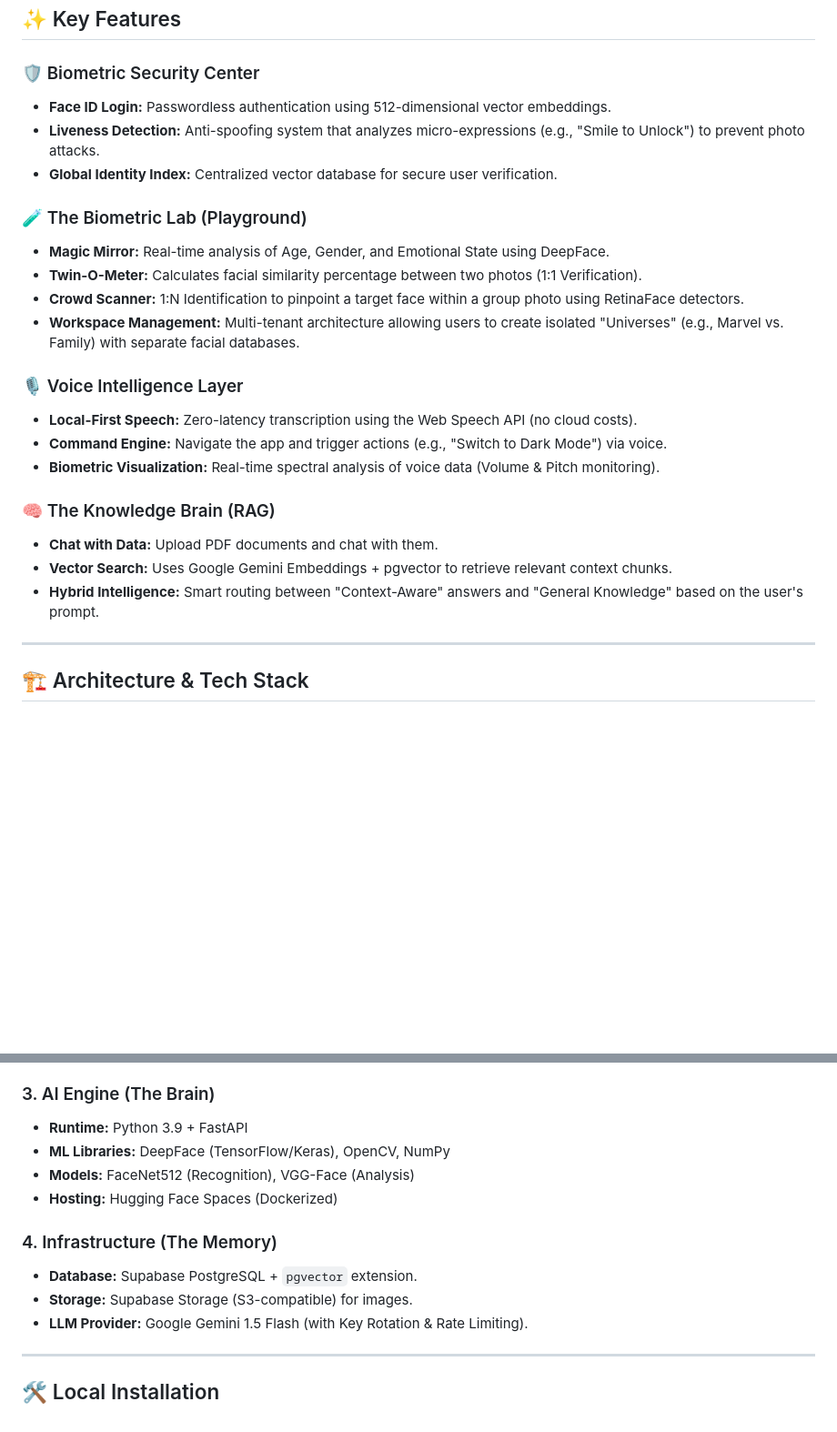
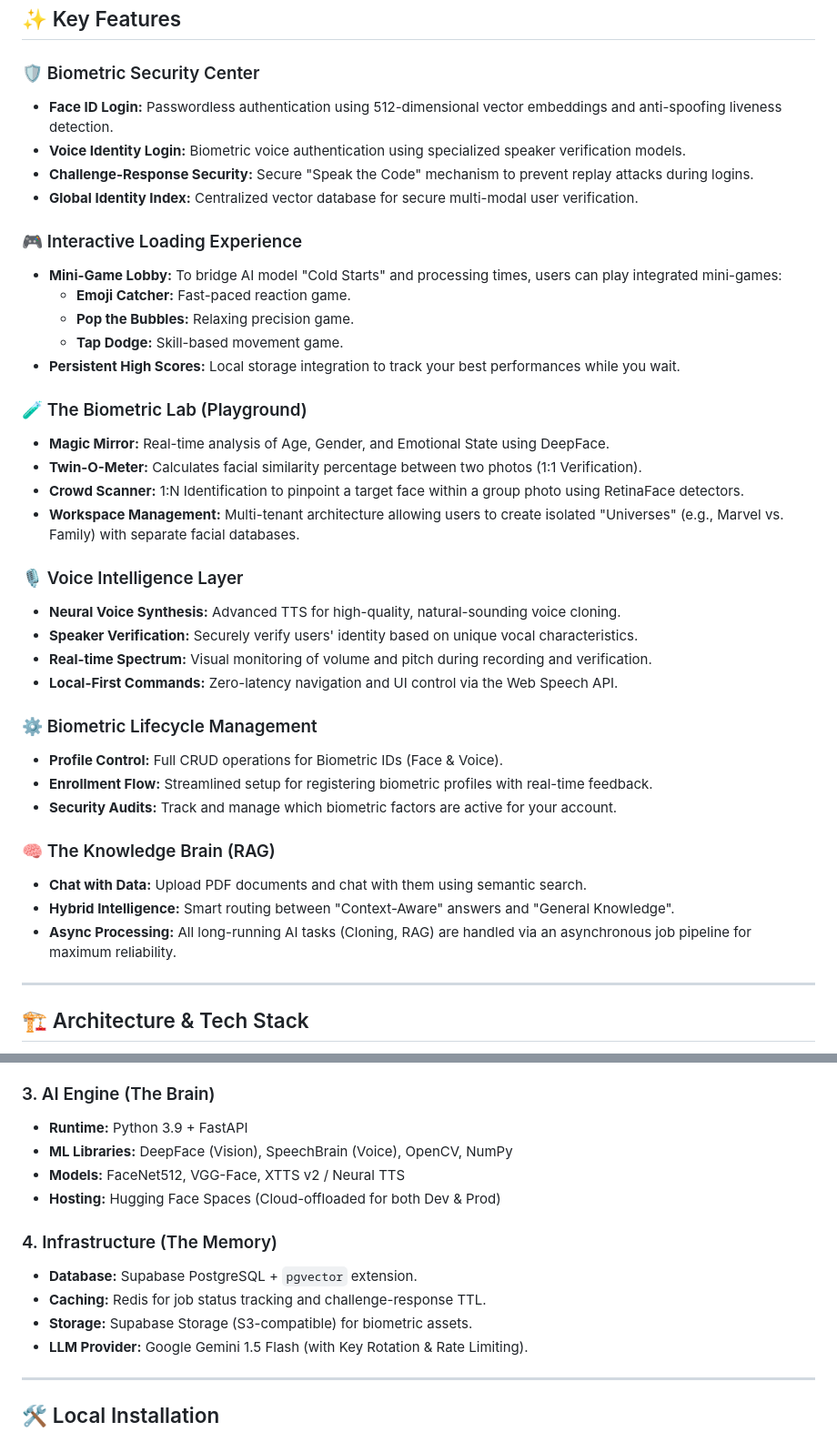
Before and after one commit to AmosQuety/Super-AI-App, a Markdown page: README.md, 2 parts joined by grey strips. Shown at 91% size. Drawn GitHub-style; blank space fills up the shorter version.

Commit message:
Updated the ReadMe file with the new changes

```diff
--- a/README.md
+++ b/README.md
@@ -22,9 +22,17 @@ It features a microservices architecture separating the "Manager" (Node.js) from
 ## ✨ Key Features
 
 ### 🛡️ Biometric Security Center
-*   **Face ID Login:** Passwordless authentication using 512-dimensional vector embeddings.
-*   **Liveness Detection:** Anti-spoofing system that analyzes micro-expressions (e.g., "Smile to Unlock") to prevent photo attacks.
-*   **Global Identity Index:** Centralized vector database for secure user verification.
+*   **Face ID Login:** Passwordless authentication using 512-dimensional vector embeddings and anti-spoofing liveness detection.
+*   **Voice Identity Login:** Biometric voice authentication using specialized speaker verification models.
+*   **Challenge-Response Security:** Secure "Speak the Code" mechanism to prevent replay attacks during logins.
+*   **Global Identity Index:** Centralized vector database for secure multi-modal user verification.
+
+### 🎮 Interactive Loading Experience
+*   **Mini-Game Lobby:** To bridge AI model "Cold Starts" and processing times, users can play integrated mini-games:
+    *   **Emoji Catcher:** Fast-paced reaction game.
+    *   **Pop the Bubbles:** Relaxing precision game.
+    *   **Tap Dodge:** Skill-based movement game.
+*   **Persistent High Scores:** Local storage integration to track your best performances while you wait.
 
 ### 🧪 The Biometric Lab (Playground)
 *   **Magic Mirror:** Real-time analysis of Age, Gender, and Emotional State using DeepFace.
@@ -33,14 +41,20 @@ It features a microservices architecture separating the "Manager" (Node.js) from
 *   **Workspace Management:** Multi-tenant architecture allowing users to create isolated "Universes" (e.g., Marvel vs. Family) with separate facial databases.
 
 ### 🎙️ Voice Intelligence Layer
-*   **Local-First Speech:** Zero-latency transcription using the Web Speech API (no cloud costs).
-*   **Command Engine:** Navigate the app and trigger actions (e.g., "Switch to Dark Mode") via voice.
-*   **Biometric Visualization:** Real-time spectral analysis of voice data (Volume & Pitch monitoring).
+*   **Neural Voice Synthesis:** Advanced TTS for high-quality, natural-sounding voice cloning.
+*   **Speaker Verification:** Securely verify users' identity based on unique vocal characteristics.
+*   **Real-time Spectrum:** Visual monitoring of volume and pitch during recording and verification.
+*   **Local-First Commands:** Zero-latency navigation and UI control via the Web Speech API.
+
+### ⚙️ Biometric Lifecycle Management
+*   **Profile Control:** Full CRUD operations for Biometric IDs (Face & Voice).
+*   **Enrollment Flow:** Streamlined setup for registering biometric profiles with real-time feedback.
+*   **Security Audits:** Track and manage which biometric factors are active for your account.
 
 ### 🧠 The Knowledge Brain (RAG)
-*   **Chat with Data:** Upload PDF documents and chat with them.
-*   **Vector Search:** Uses Google Gemini Embeddings + pgvector to retrieve relevant context chunks.
-*   **Hybrid Intelligence:** Smart routing between "Context-Aware" answers and "General Knowledge" based on the user's prompt.
+*   **Chat with Data:** Upload PDF documents and chat with them using semantic search.
+*   **Hybrid Intelligence:** Smart routing between "Context-Aware" answers and "General Knowledge".
+*   **Async Processing:** All long-running AI tasks (Cloning, RAG) are handled via an asynchronous job pipeline for maximum reliability.
 
 ---
 
@@ -63,13 +77,14 @@ The system follows a **Distributed Microservices** pattern:
 
 ### 3. AI Engine (The Brain)
 *   **Runtime:** Python 3.9 + FastAPI
-*   **ML Libraries:** DeepFace (TensorFlow/Keras), OpenCV, NumPy
-*   **Models:** FaceNet512 (Recognition), VGG-Face (Analysis)
-*   **Hosting:** Hugging Face Spaces (Dockerized)
+*   **ML Libraries:** DeepFace (Vision), SpeechBrain (Voice), OpenCV, NumPy
+*   **Models:** FaceNet512, VGG-Face, XTTS v2 / Neural TTS
+*   **Hosting:** Hugging Face Spaces (Cloud-offloaded for both Dev & Prod)
 
 ### 4. Infrastructure (The Memory)
 *   **Database:** Supabase PostgreSQL + `pgvector` extension.
-*   **Storage:** Supabase Storage (S3-compatible) for images.
+*   **Caching:** Redis for job status tracking and challenge-response TTL.
+*   **Storage:** Supabase Storage (S3-compatible) for biometric assets.
 *   **LLM Provider:** Google Gemini 1.5 Flash (with Key Rotation & Rate Limiting).
 
 ---
```
Also changed, not shown: other parts of README.md (+17 -10 lines).
